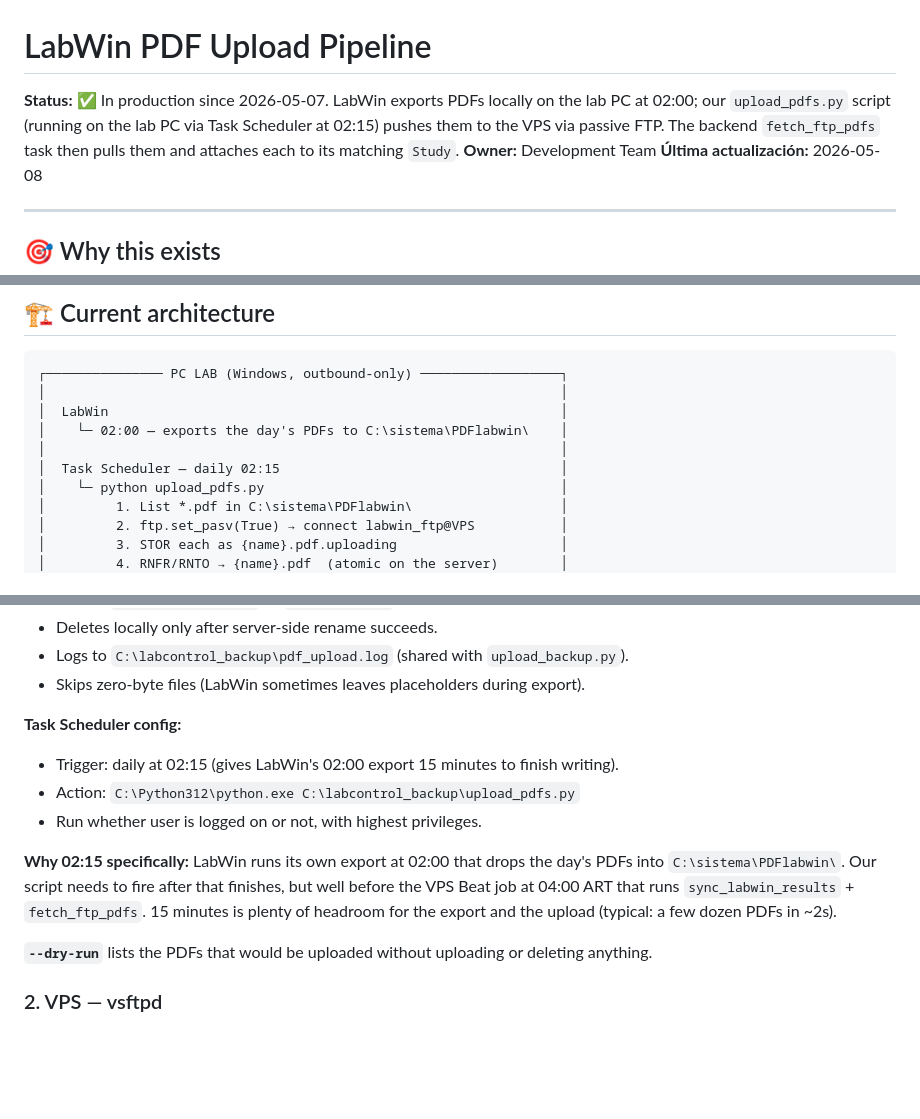
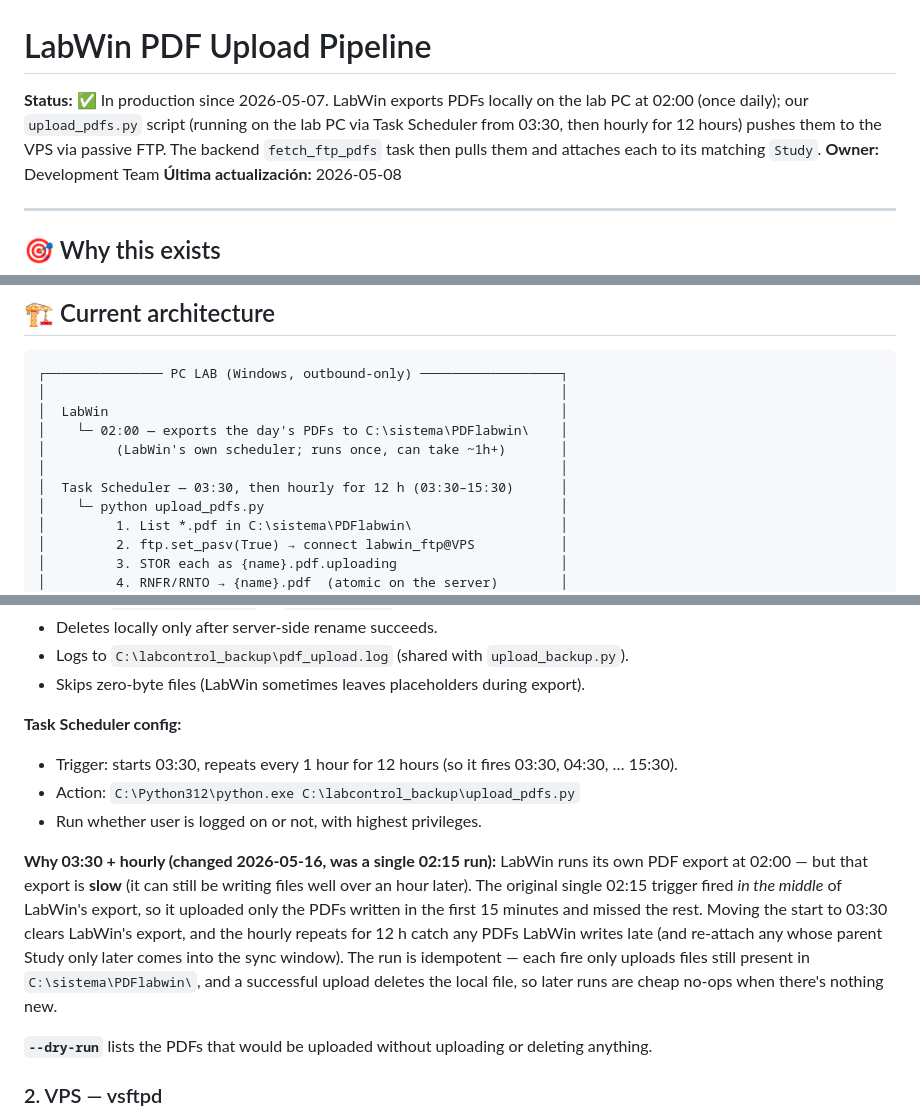
Before and after one commit to sebastiangolijow/LabControl-by-Golijow-Master-Solutions, a Markdown page: PDF_UPLOAD_PIPELINE.md, 3 parts joined by grey strips. Rendered like a GitHub page; blank space fills up the shorter version.

Commit message:
docs: correct upload_pdfs.py schedule + record LWFile4.bpl crash investigation
The lab-PC PDF uploader schedule changed 2026-05-16 (single 02:15 run →
starts 03:30, hourly for 12 h) because the old single run fired mid-export
and missed PDFs LabWin's slow 02:00 export had not written yet. Docs still
said "02:15" / "every 5 minutes" — corrected across CLAUDE.md, DEPLOYMENT.md,
and PDF_UPLOAD_PIPELINE.md (status line, architecture diagram, Task
Scheduler config, plus a new rationale paragraph).

Also updated CLAUDE.md TODO #1 with the 2026-05-17 finding: the lab PC
shows cascading LWFile4.bpl access-violation dialogs. Diagnosis in progress
— our upload_pdfs.py exits 0 cleanly, so the crashing process is LabWin;
strong hypothesis is our hourly task deleting files out of LabWin's watched
export folder. No-delete test running overnight.

Docs only — no code change.

Co-Authored-By: Claude Opus 4.7 (1M context) <noreply@anthropic.com>

```diff
--- a/PDF_UPLOAD_PIPELINE.md
+++ b/PDF_UPLOAD_PIPELINE.md
@@ -1,6 +1,6 @@
 # LabWin PDF Upload Pipeline
 
-**Status:** ✅ In production since 2026-05-07. LabWin exports PDFs locally on the lab PC at 02:00; our `upload_pdfs.py` script (running on the lab PC via Task Scheduler at 02:15) pushes them to the VPS via passive FTP. The backend `fetch_ftp_pdfs` task then pulls them and attaches each to its matching `Study`.
+**Status:** ✅ In production since 2026-05-07. LabWin exports PDFs locally on the lab PC at 02:00 (once daily); our `upload_pdfs.py` script (running on the lab PC via Task Scheduler from 03:30, then hourly for 12 hours) pushes them to the VPS via passive FTP. The backend `fetch_ftp_pdfs` task then pulls them and attaches each to its matching `Study`.
 **Owner:** Development Team
 **Última actualización:** 2026-05-08
 
@@ -39,8 +39,9 @@ This doc is the bridge between:
 │                                                                  │
 │  LabWin                                                          │
 │    └─ 02:00 — exports the day's PDFs to C:\sistema\PDFlabwin\    │
+│         (LabWin's own scheduler; runs once, can take ~1h+)       │
 │                                                                  │
-│  Task Scheduler — daily 02:15                                    │
+│  Task Scheduler — 03:30, then hourly for 12 h (03:30–15:30)      │
 │    └─ python upload_pdfs.py                                      │
 │         1. List *.pdf in C:\sistema\PDFlabwin\                   │
 │         2. ftp.set_pasv(True) → connect labwin_ftp@VPS           │
@@ -89,11 +90,19 @@ This doc is the bridge between:
 - Skips zero-byte files (LabWin sometimes leaves placeholders during export).
 
 **Task Scheduler config:**
-- Trigger: daily at 02:15 (gives LabWin's 02:00 export 15 minutes to finish writing).
+- Trigger: starts 03:30, repeats every 1 hour for 12 hours (so it fires 03:30, 04:30, … 15:30).
 - Action: `C:\Python312\python.exe C:\labcontrol_backup\upload_pdfs.py`
 - Run whether user is logged on or not, with highest privileges.
 
-**Why 02:15 specifically:** LabWin runs its own export at 02:00 that drops the day's PDFs into `C:\sistema\PDFlabwin\`. Our script needs to fire after that finishes, but well before the VPS Beat job at 04:00 ART that runs `sync_labwin_results` + `fetch_ftp_pdfs`. 15 minutes is plenty of headroom for the export and the upload (typical: a few dozen PDFs in ~2s).
+**Why 03:30 + hourly (changed 2026-05-16, was a single 02:15 run):** LabWin runs its own
+PDF export at 02:00 — but that export is **slow** (it can still be writing files well over
+an hour later). The original single 02:15 trigger fired *in the middle* of LabWin's export,
+so it uploaded only the PDFs written in the first 15 minutes and missed the rest. Moving the
+start to 03:30 clears LabWin's export, and the hourly repeats for 12 h catch any PDFs LabWin
+writes late (and re-attach any whose parent Study only later comes into the sync window). The
+run is idempotent — each fire only uploads files still present in `C:\sistema\PDFlabwin\`,
+and a successful upload deletes the local file, so later runs are cheap no-ops when there's
+nothing new.
 
 **`--dry-run`** lists the PDFs that would be uploaded without uploading or deleting anything.
 
```
Also changed, not shown: CLAUDE.md (+2 -2 lines), DEPLOYMENT.md (+2 -2 lines).
